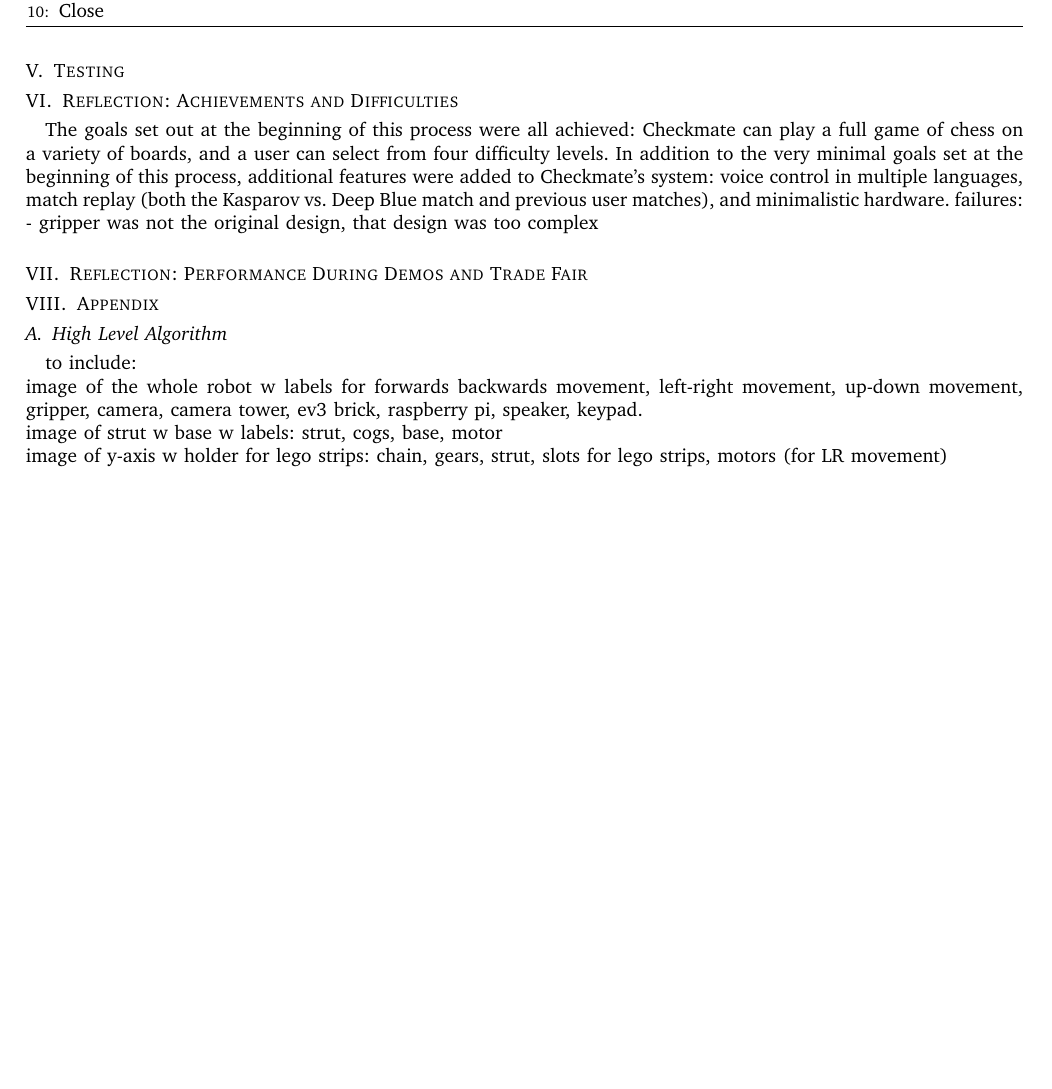
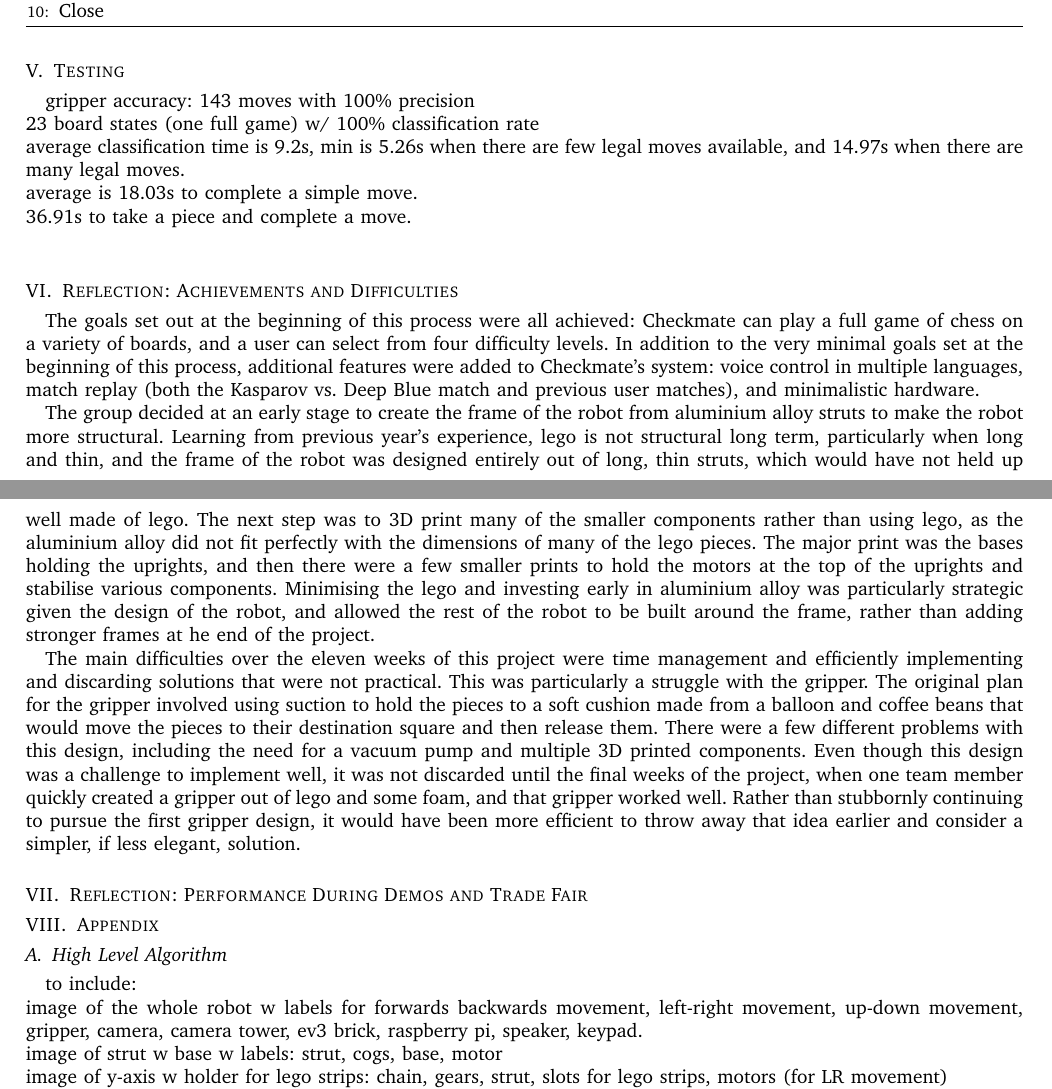
Before and after one commit to nogamesEd/plans, a LaTeX paper (Technical_report.tex): part of page 7 of 8 before the commit and two parts of pages 7 and 8 of 9 after it, the two joined at a grey line, cut so that both start at the same text, the shorter picture padded with empty space. Compiled offline with pdfLaTeX.

Commit message:
Add files via upload

```diff
--- a/Technical_report.tex
+++ b/Technical_report.tex
@@ -298,13 +298,23 @@ All the pseudo-code below was written in such a way that the instructions are ab
 
 
 \section{Testing}
+gripper accuracy: 143 moves with 100\% precision\\
+23 board states (one full game) w/ 100\% classification rate\\
+average classification time is 9.2s, min is 5.26s when there are few legal moves available, and 14.97s when there are many legal moves. \\
+average is 18.03s to complete a simple move.\\
+36.91s to take a piece and complete a move.\\
+
+
+
 \section{Reflection: Achievements and Difficulties}
-The goals set out at the beginning of this process were all achieved: Checkmate can play a full game of chess on a variety of boards, and a user can select from four difficulty levels. In addition to the very minimal goals set at the beginning of this process, additional features were added to Checkmate's system: voice control in multiple languages, match replay (both the Kasparov vs. Deep Blue match and previous user matches), and minimalistic hardware.
-failures:
-- gripper was not the original design, that design was too complex
+The goals set out at the beginning of this process were all achieved: Checkmate can play a full game of chess on a variety of boards, and a user can select from four difficulty levels. In addition to the very minimal goals set at the beginning of this process, additional features were added to Checkmate's system: voice control in multiple languages, match replay (both the Kasparov vs. Deep Blue match and previous user matches), and minimalistic hardware. \par
+The group decided at an early stage to create the frame of the robot from aluminium alloy struts to make the robot more structural. Learning from previous year's experience, lego is not structural long term, particularly when long and thin, and the frame of the robot was designed entirely out of long, thin struts, which would have not held up well made of lego. The next step was to 3D print many of the smaller components rather than using lego, as the aluminium alloy did not fit perfectly with the dimensions of many of the lego pieces. The major print was the bases holding the uprights, and then there were a few smaller prints to hold the motors at the top of the uprights and stabilise various components. Minimising the lego and investing early in aluminium alloy was particularly strategic given the design of the robot, and allowed the rest of the robot to be built around the frame, rather than adding stronger frames at he end of the project. \par
+The main difficulties over the eleven weeks of this project were time management and efficiently implementing and discarding solutions that were not practical. This was particularly a struggle with the gripper. The original plan for the gripper involved using suction to hold the pieces to a soft cushion made from a balloon and coffee beans that would move the pieces to their destination square and then release them. There were a few different problems with this design, including the need for a vacuum pump and multiple 3D printed components. Even though this design was a challenge to implement well, it was not discarded until the final weeks of the project, when one team member quickly created a gripper out of lego and some foam, and that gripper worked well. Rather than stubbornly continuing to pursue the first gripper design, it would have been more efficient to throw away that idea earlier and consider a simpler, if less elegant, solution.
 
 
 \section{Reflection: Performance During Demos and Trade Fair}
+
+
 \section{Appendix}
 
 \subsection{High Level Algorithm}
```
